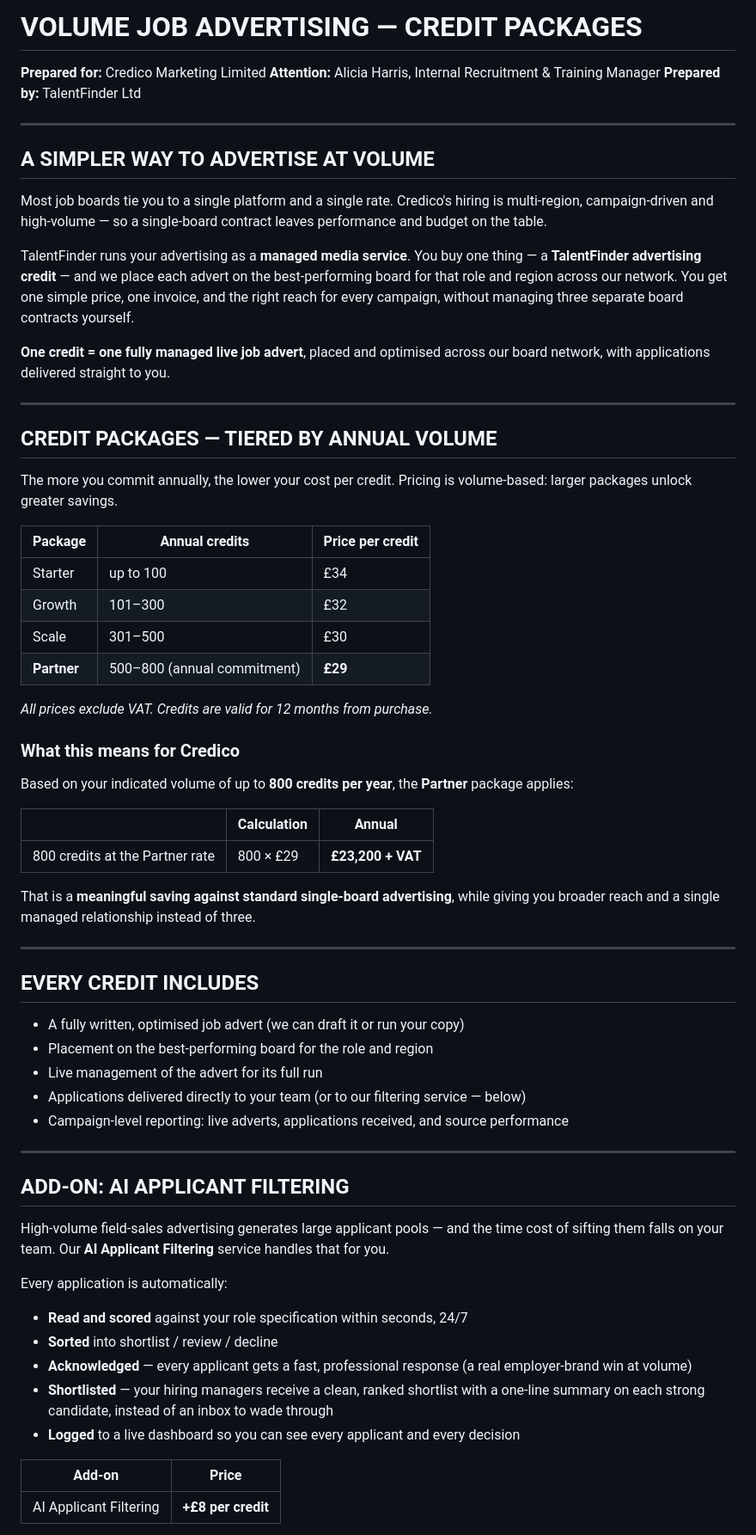
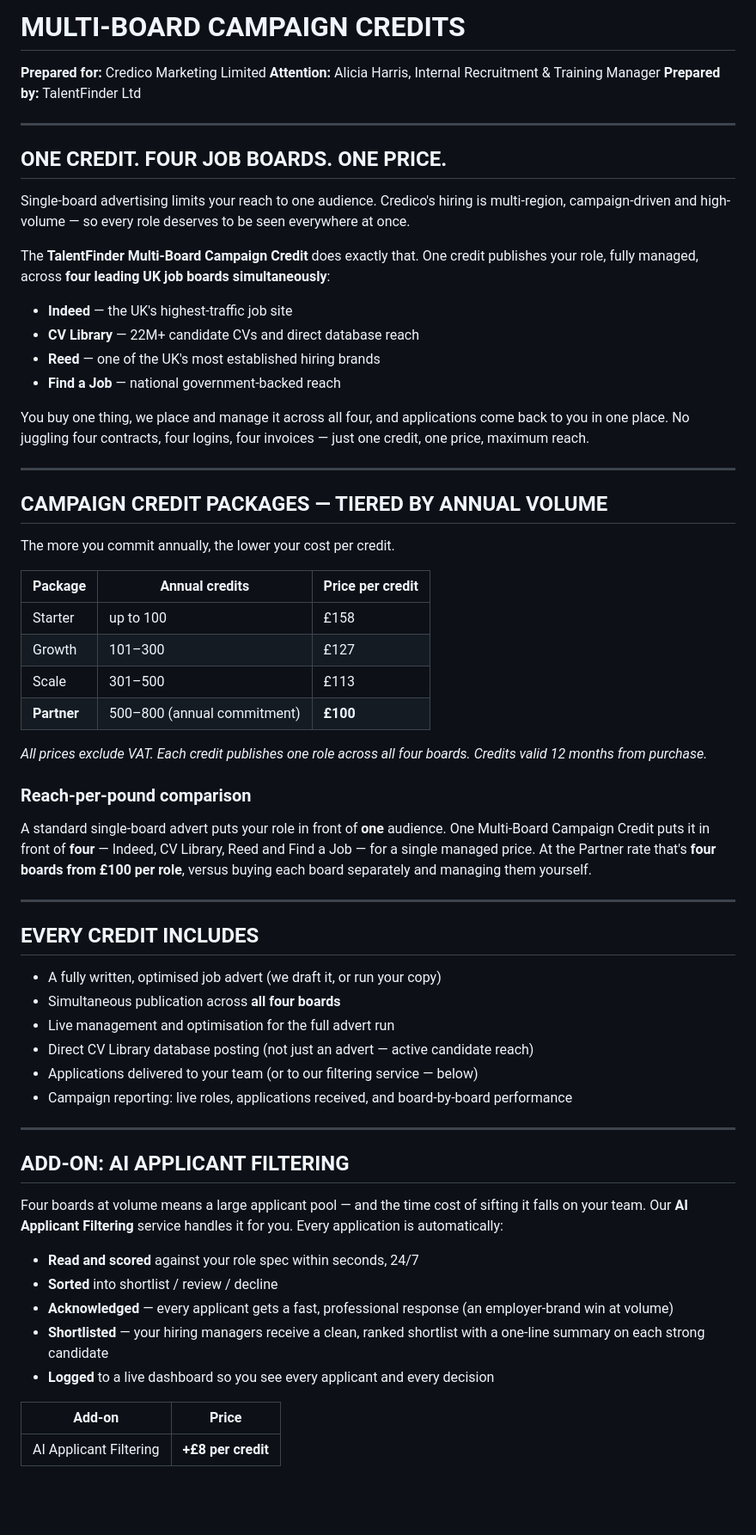
Before and after one commit to RizTF/TF-pipeline-, a Markdown page: proposals/credico-advertising-credits-page.md, the part around one of its changes. Shown at 86% size. GitHub-like rendering; blank space fills up the shorter version.

```diff
--- a/proposals/credico-advertising-credits-page.md
+++ b/proposals/credico-advertising-credits-page.md
@@ -1,4 +1,4 @@
-# VOLUME JOB ADVERTISING — CREDIT PACKAGES
+# MULTI-BOARD CAMPAIGN CREDITS
 
 **Prepared for:** Credico Marketing Limited
 **Attention:** Alicia Harris, Internal Recruitment & Training Manager
@@ -6,74 +6,72 @@
 
 ---
 
-## A SIMPLER WAY TO ADVERTISE AT VOLUME
+## ONE CREDIT. FOUR JOB BOARDS. ONE PRICE.
 
-Most job boards tie you to a single platform and a single rate. Credico's hiring is
-multi-region, campaign-driven and high-volume — so a single-board contract leaves
-performance and budget on the table.
+Single-board advertising limits your reach to one audience. Credico's hiring is multi-region,
+campaign-driven and high-volume — so every role deserves to be seen everywhere at once.
 
-TalentFinder runs your advertising as a **managed media service**. You buy one thing — a
-**TalentFinder advertising credit** — and we place each advert on the best-performing board
-for that role and region across our network. You get one simple price, one invoice, and the
-right reach for every campaign, without managing three separate board contracts yourself.
+The **TalentFinder Multi-Board Campaign Credit** does exactly that. One credit publishes your
+role, fully managed, across **four leading UK job boards simultaneously**:
 
-**One credit = one fully managed live job advert**, placed and optimised across our board
-network, with applications delivered straight to you.
+- **Indeed** — the UK's highest-traffic job site
+- **CV Library** — 22M+ candidate CVs and direct database reach
+- **Reed** — one of the UK's most established hiring brands
+- **Find a Job** — national government-backed reach
+
+You buy one thing, we place and manage it across all four, and applications come back to you
+in one place. No juggling four contracts, four logins, four invoices — just one credit, one
+price, maximum reach.
 
 ---
 
-## CREDIT PACKAGES — TIERED BY ANNUAL VOLUME
+## CAMPAIGN CREDIT PACKAGES — TIERED BY ANNUAL VOLUME
 
-The more you commit annually, the lower your cost per credit. Pricing is volume-based: larger
-packages unlock greater savings.
+The more you commit annually, the lower your cost per credit.
 
 | Package | Annual credits | **Price per credit** |
 |---------|----------------|----------------------|
-| Starter | up to 100 | £34 |
-| Growth | 101–300 | £32 |
-| Scale | 301–500 | £30 |
-| **Partner** | 500–800 (annual commitment) | **£29** |
+| Starter | up to 100 | £158 |
+| Growth | 101–300 | £127 |
+| Scale | 301–500 | £113 |
+| **Partner** | 500–800 (annual commitment) | **£100** |
 
-*All prices exclude VAT. Credits are valid for 12 months from purchase.*
+*All prices exclude VAT. Each credit publishes one role across all four boards. Credits valid
+12 months from purchase.*
 
-### What this means for Credico
+### Reach-per-pound comparison
 
-Based on your indicated volume of up to **800 credits per year**, the **Partner** package
-applies:
-
-| | Calculation | Annual |
-|---|---|---|
-| 800 credits at the Partner rate | 800 × £29 | **£23,200 + VAT** |
-
-That is a **meaningful saving against standard single-board advertising**, while giving you
-broader reach and a single managed relationship instead of three.
+A standard single-board advert puts your role in front of **one** audience. One Multi-Board
+Campaign Credit puts it in front of **four** — Indeed, CV Library, Reed and Find a Job — for a
+single managed price. At the Partner rate that's **four boards from £100 per role**, versus
+buying each board separately and managing them yourself.
 
 ---
 
 ## EVERY CREDIT INCLUDES
 
-- A fully written, optimised job advert (we can draft it or run your copy)
-- Placement on the best-performing board for the role and region
-- Live management of the advert for its full run
-- Applications delivered directly to your team (or to our filtering service — below)
-- Campaign-level reporting: live adverts, applications received, and source performance
+- A fully written, optimised job advert (we draft it, or run your copy)
+- Simultaneous publication across **all four boards**
+- Live management and optimisation for the full advert run
+- Direct CV Library database posting (not just an advert — active candidate reach)
+- Applications delivered to your team (or to our filtering service — below)
+- Campaign reporting: live roles, applications received, and board-by-board performance
 
 ---
 
 ## ADD-ON: AI APPLICANT FILTERING
 
-High-volume field-sales advertising generates large applicant pools — and the time cost of
-sifting them falls on your team. Our **AI Applicant Filtering** service handles that for you.
+Four boards at volume means a large applicant pool — and the time cost of sifting it falls on
+your team. Our **AI Applicant Filtering** service handles it for you. Every application is
+automatically:
 
-Every application is automatically:
-
-- **Read and scored** against your role specification within seconds, 24/7
+- **Read and scored** against your role spec within seconds, 24/7
 - **Sorted** into shortlist / review / decline
-- **Acknowledged** — every applicant gets a fast, professional response (a real
-  employer-brand win at volume)
+- **Acknowledged** — every applicant gets a fast, professional response (an employer-brand win
+  at volume)
 - **Shortlisted** — your hiring managers receive a clean, ranked shortlist with a one-line
-  summary on each strong candidate, instead of an inbox to wade through
-- **Logged** to a live dashboard so you can see every applicant and every decision
+  summary on each strong candidate
+- **Logged** to a live dashboard so you see every applicant and every decision
 
 | Add-on | Price |
 |--------|-------|
```
Also changed, not shown: other parts of proposals/credico-advertising-credits-page.md (+8 -19 lines), proposals/credico-credit-pricing-strategy.md (+69 -98 lines).
